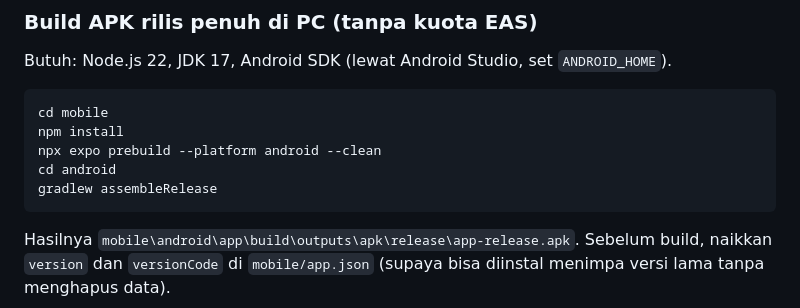
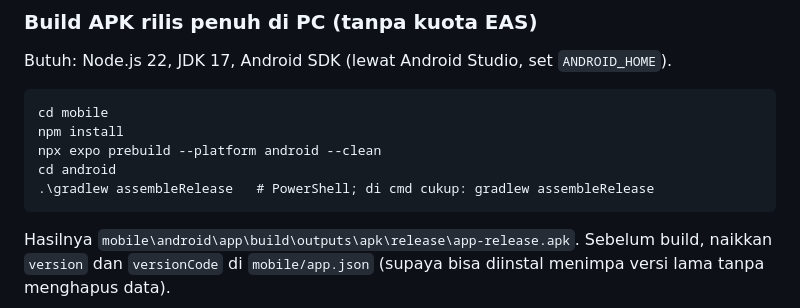
Before and after one commit to rfibyzan/PCRemote, a Markdown page: README.md, the part around the change. Rendered like a GitHub page.

Commit message:
README: .\gradlew untuk PowerShell

````diff
--- a/README.md
+++ b/README.md
@@ -240,7 +240,7 @@ cd mobile
 npm install
 npx expo prebuild --platform android --clean
 cd android
-gradlew assembleRelease
+.\gradlew assembleRelease   # PowerShell; di cmd cukup: gradlew assembleRelease
 ```
 
 Hasilnya `mobile\android\app\build\outputs\apk\release\app-release.apk`. Sebelum build, naikkan
````
